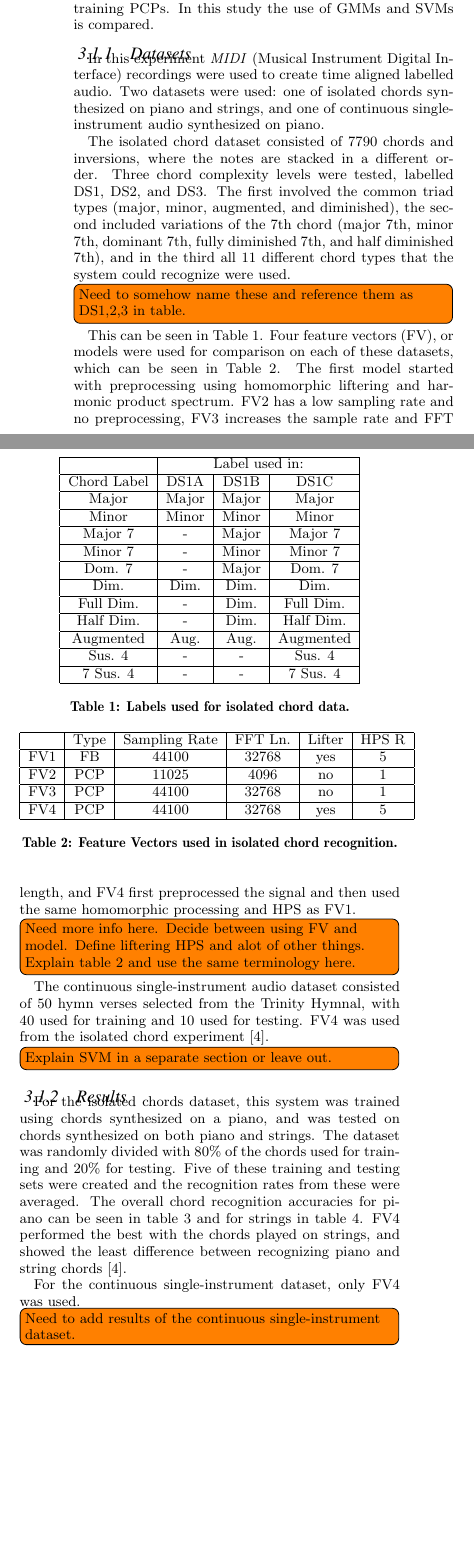
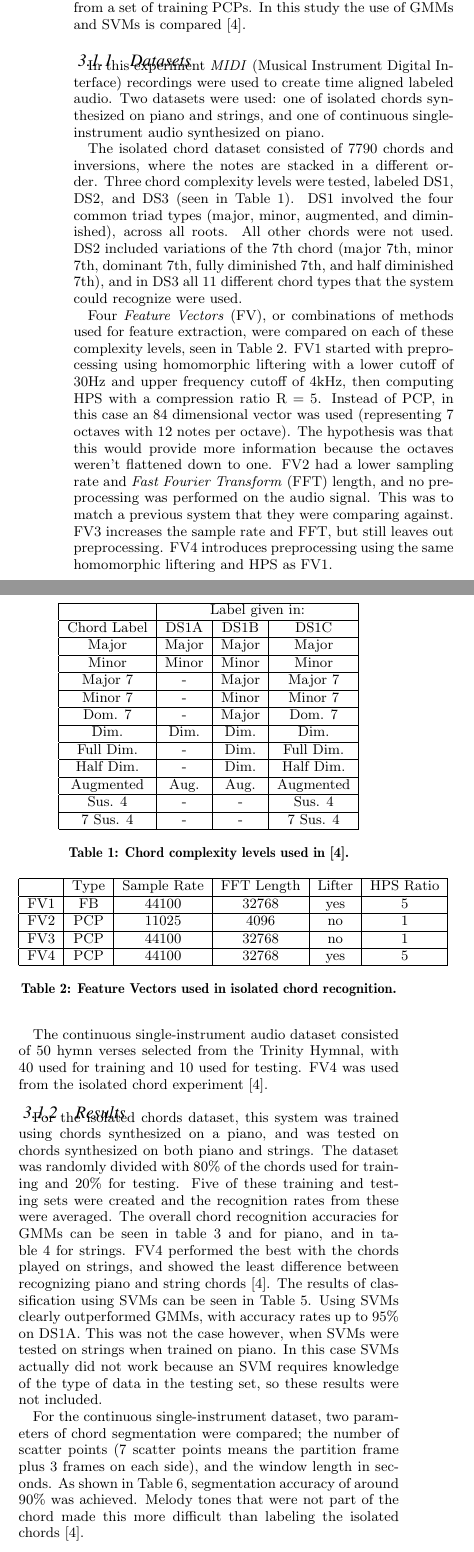
Before and after one commit to alexemmons/Senior_seminar, a LaTeX paper (paper/nearlyFinalDraft.tex): two parts of the columns of page 3 of 6, joined at a grey line, cut so that both start at the same text, the shorter picture padded with empty space. Compiled offline with pdfLaTeX.

Commit message:
revised case 1

```diff
--- a/paper/nearlyFinalDraft.tex
+++ b/paper/nearlyFinalDraft.tex
@@ -132,26 +134,30 @@ There are two stages in the preprocessing block, to address background noise and
 
 The first step of pattern matching for this system is chord segmentation, where the audio signal is segmented at the boundaries where chords change. This can be difficult because some chords are not played all at once, the notes are played in sequence and held. To find the points where change has occurred the PCP is analyzed frame-by-frame to find significant change in pitch-class content.
 
-The next and final step is assigning chord labels to the segments. Given an instance of the PCP for a region of the audio, the most probable chord label is picked from a set of training PCPs. In this study the use of GMMs and SVMs is compared.
+%FV1 doesn't use PCP
+
+The next and final step in this system is assigning chord labels to the segments. Given an instance of the PCP for a region of the audio, the most probable chord label is picked from a set of training PCPs. In this study the use of GMMs and SVMs is compared~\cite{Morman:2006}.
 
 \subsubsection{Datasets}
 
-In this experiment \textit{MIDI} (Musical Instrument Digital Interface) recordings were used to create time aligned labelled audio. Two datasets were used: one of isolated chords synthesized on piano and strings, and one of continuous single-instrument audio synthesized on piano.
+In this experiment \textit{MIDI} (Musical Instrument Digital Interface) recordings were used to create time aligned labeled audio. Two datasets were used: one of isolated chords synthesized on piano and strings, and one of continuous single-instrument audio synthesized on piano.
 
-The isolated chord dataset consisted of 7790 chords and inversions, where the notes are stacked in a different order. Three chord complexity levels were tested, labelled DS1, DS2, and DS3. The first involved the common triad types (major, minor, augmented, and diminished), the second included variations of the 7th chord (major 7th, minor 7th, dominant 7th, fully diminished 7th, and half diminished 7th), and in the third all 11 different chord types that the system could recognize were used.\todo[inline]{Need to somehow name these and reference them as DS1,2,3 in table.} This can be seen in Table~\ref{tab:tab1}. Four feature vectors (FV), or models were used for comparison on each of these datasets, which can be seen in Table~\ref{tab:tab2}. The first model started with preprocessing using homomorphic liftering and harmonic product spectrum. FV2 has a low sampling rate and no preprocessing, FV3 increases the sample rate and FFT length, and FV4 first preprocessed the signal and then used the same homomorphic processing and HPS as FV1.
+The isolated chord dataset consisted of 7790 chords and inversions, where the notes are stacked in a different order. Three chord complexity levels were tested, labeled DS1, DS2, and DS3 (seen in Table~\ref{tab:tab1}). DS1 involved the four common triad types (major, minor, augmented, and diminished), across all roots. All other chords were not used. DS2 included variations of the 7th chord (major 7th, minor 7th, dominant 7th, fully diminished 7th, and half diminished 7th), and in DS3 all 11 different chord types that the system could recognize were used.
 
-\todo[inline]{Need more info here. Decide between using FV and model. Define liftering HPS and alot of other things. Explain table 2 and use the same terminology here.}
+Four \textit{Feature Vectors}~(FV), or combinations of methods used for feature extraction, were compared on each of these complexity levels, seen in Table~\ref{tab:tab2}. FV1 started with preprocessing using homomorphic liftering with a lower cutoff of 30Hz and upper frequency cutoff of 4kHz, then computing HPS with a compression ratio R = 5. Instead of PCP, in this case an 84 dimensional vector was used (representing 7 octaves with 12 notes per octave). The hypothesis was that this would provide more information because the octaves weren't flattened down to one. FV2 had a lower sampling rate and \textit{Fast Fourier Transform}~(FFT) length, and no preprocessing was performed on the audio signal. This was to match a previous system that they were comparing against. FV3 increases the sample rate and FFT, but still leaves out preprocessing. FV4 introduces preprocessing using the same homomorphic liftering and HPS as FV1.
+
+%\todo[inline]{Need more info here. Define/name column headers. Explain table 2 and use the same terminology here.}
 
 The continuous single-instrument audio dataset consisted of 50 hymn verses selected from the Trinity Hymnal, with 40 used for training and 10 used for testing. FV4 was used from the isolated chord experiment \cite{Morman:2006}.
 
 %In the experiments two pattern recognition methods are compared: GMMs and Support Vector Machines (SVM). For SVM classification, the OSU SVM Classifier MATLAB Toolbox was used.
 
-\todo[inline]{Explain SVM in a separate section or leave out.}
+%\todo[inline]{Explain SVM in a separate section or leave out.}
 
 \begin{table}
 \centering
 \begin{tabular}{|c|c|c|c|} \hline
-&\multicolumn{3}{|c|}{Label used in:} \\ \hline
+&\multicolumn{3}{|c|}{Label given in:} \\ \hline
 Chord Label & DS1A & DS1B & DS1C \\ \hline
 Major & Major & Major & Major \\ \hline
 Minor & Minor & Minor & Minor \\ \hline
@@ -165,14 +171,14 @@ Augmented & Aug. & Aug. & Augmented \\ \hline
 Sus. 4 & - & - & Sus. 4 \\ \hline
 7 Sus. 4 & - & - & 7 Sus. 4 \\ \hline
 \end{tabular}
-\caption{Labels used for isolated chord data.}
+\caption{Chord complexity levels used in \cite{Morman:2006}.}
 \label{tab:tab1}
 \end{table}
 
 \begin{table}
 \centering
 \begin{tabular}{|c|c|c|c|c|c|} \hline
- & Type & Sampling Rate & FFT Ln. & Lifter & HPS R \\ \hline
+ & Type & Sample Rate & FFT Length & Lifter & HPS Ratio \\ \hline
 FV1 & FB & 44100 & 32768 & yes & 5 \\ \hline
 FV2 & PCP & 11025 & 4096 & no & 1 \\ \hline
 FV3 & PCP & 44100 & 32768 & no & 1 \\ \hline
@@ -184,11 +190,9 @@ FV4 & PCP & 44100 & 32768 & yes & 5 \\ \hline
 
 \subsubsection{Results}
 
-For the isolated chords dataset, this system was trained using chords synthesized on a piano, and was tested on chords synthesized on both piano and strings. The dataset was randomly divided with 80\% of the chords used for training and 20\% for testing. Five of these training and testing sets were created and the recognition rates from these were averaged. The overall chord recognition accuracies for piano can be seen in table~\ref{tab:tab3} and for strings in table~\ref{tab:tab4}. FV4 performed the best with the chords played on strings, and showed the least difference between recognizing piano and string chords \cite{Morman:2006}.
+For the isolated chords dataset, this system was trained using chords synthesized on a piano, and was tested on chords synthesized on both piano and strings. The dataset was randomly divided with 80\% of the chords used for training and 20\% for testing. Five of these training and testing sets were created and the recognition rates from these were averaged. The overall chord recognition accuracies for GMMs can be seen in table~\ref{tab:tab3} and for piano, and in table~\ref{tab:tab4} for strings. FV4 performed the best with the chords played on strings, and showed the least difference between recognizing piano and string chords \cite{Morman:2006}. The results of classification using SVMs can be seen in Table~\ref{tab:tab7}. Using SVMs clearly outperformed GMMs, with accuracy rates up to 95\% on DS1A. This was not the case however, when SVMs were tested on strings when trained on piano. In this case SVMs actually did not work because an SVM requires knowledge of the type of data in the testing set, so these results were not included.
 
-For the continuous single-instrument dataset, only FV4 was used.
-
-\todo[inline]{Need to add results of the continuous single-instrument dataset.}
+For the continuous single-instrument dataset, two parameters of chord segmentation were compared; the number of scatter points (7 scatter points means the partition frame plus 3 frames on each side), and the window length in seconds. As shown in Table~\ref{tab:tab8}, segmentation accuracy of around 90\% was achieved. Melody tones that were not part of the chord made this more difficult than labeling the isolated chords~\cite{Morman:2006}.
 
 \begin{table}
 \centering
@@ -220,7 +247,9 @@ FV4 & 86.94 & 80.23 & 80.18 \\ \hline
+\label{tab:tab8}
+\end{table}
 
 \subsection{Case 2: HMM with Audio From Symbolic Data}
 
-The next study \cite{Lee:2006} uses a supervised HMM trained with audio from symbolic data.\todo[inline]{Supervised and audio from symbolic data is not defined.} The system used here begins with feature extraction, again using PCP. At the same time, chord label data is generated from the MIDI data that was used to generate the audio. This data is used to train a 36-state HMM \cite{Lee:2006}. These 36 states represent 36 chords - major, minor, and diminished for each 12 notes. The system is trained on a dataset, and then fed a separate dataset for testing and analysis.
+In the next study \cite{Lee:2006}, the system begins with feature extraction, which is represented again using PCP. At the same time, chord label data is generated from the MIDI data that was used to generate the audio. This data is used to train a 36-state HMM \cite{Lee:2006}. These 36 states represent 36 chords - major, minor, and diminished for each 12 notes. The system is trained on a dataset, and then fed a separate dataset for testing and analysis.
 
 \todo[inline]{Need transition here.}
 
```
Also changed, not shown: paper/nearlyFinalDraft.tex (35 more changed lines).
